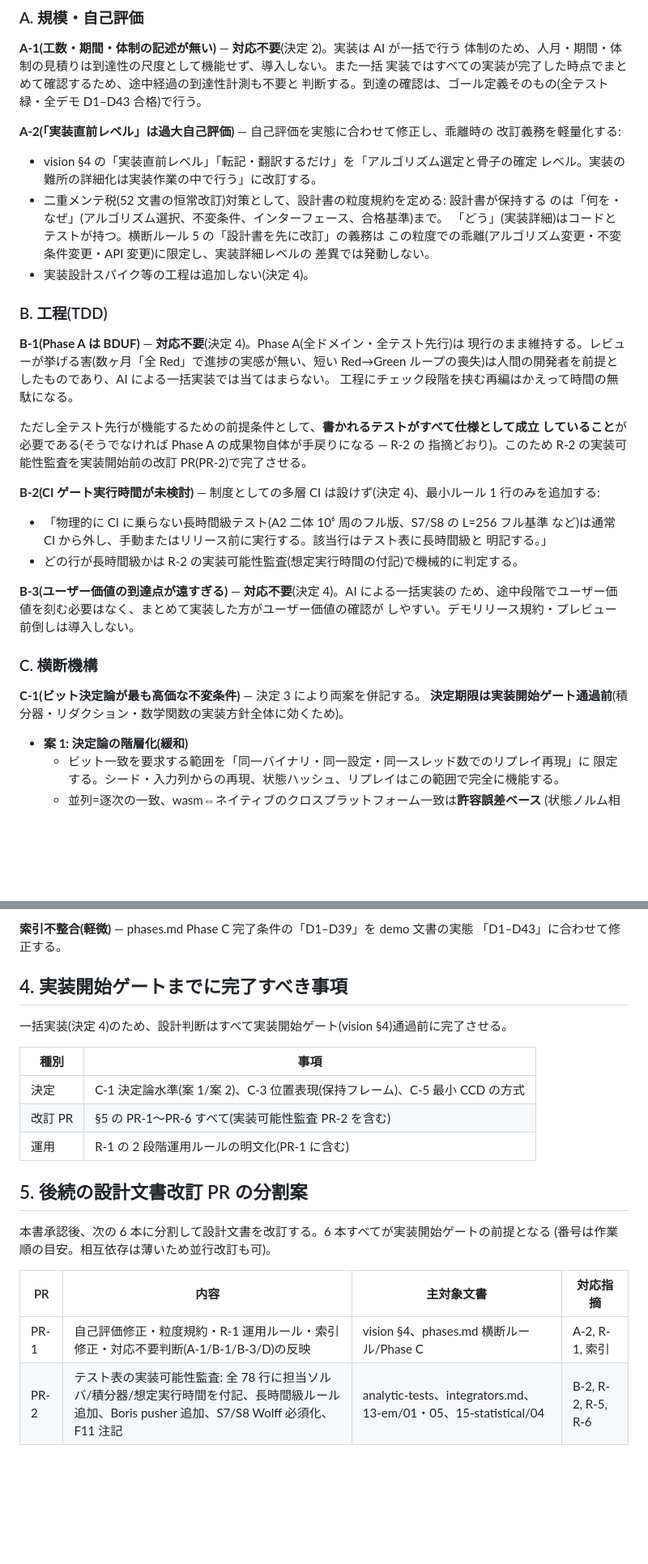
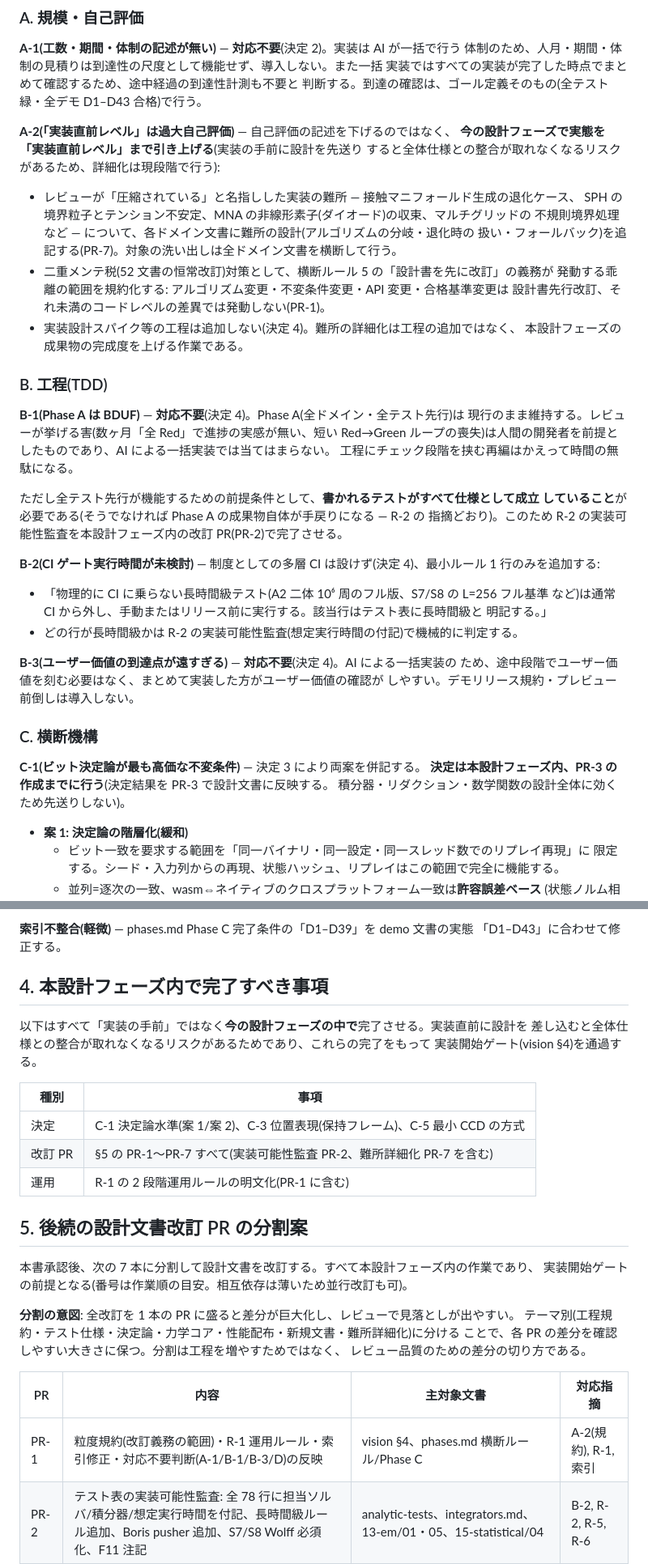
Before and after one commit to HirokiMorikawa/simulator, a Markdown page: docs/reviews/pr1-review-countermeasures.md, 2 parts joined by grey strips. Shown at 81% size. Drawn GitHub-style; blank space fills up the shorter version.

```diff
--- a/docs/reviews/pr1-review-countermeasures.md
+++ b/docs/reviews/pr1-review-countermeasures.md
@@ -79,17 +82,19 @@
 実装ではすべての実装が完了した時点でまとめて確認するため、途中経過の到達性計測も不要と
 判断する。到達の確認は、ゴール定義そのもの(全テスト緑・全デモ D1–D43 合格)で行う。
 
-**A-2(「実装直前レベル」は過大自己評価)** — 自己評価を実態に合わせて修正し、乖離時の
-改訂義務を軽量化する:
+**A-2(「実装直前レベル」は過大自己評価)** — 自己評価の記述を下げるのではなく、
+**今の設計フェーズで実態を「実装直前レベル」まで引き上げる**(実装の手前に設計を先送り
+すると全体仕様との整合が取れなくなるリスクがあるため、詳細化は現段階で行う):
 
-- vision §4 の「実装直前レベル」「転記・翻訳するだけ」を「アルゴリズム選定と骨子の確定
-  レベル。実装の難所の詳細化は実装作業の中で行う」に改訂する。
-- 二重メンテ税(52 文書の恒常改訂)対策として、設計書の粒度規約を定める: 設計書が保持する
-  のは「何を・なぜ」(アルゴリズム選択、不変条件、インターフェース、合格基準)まで。
-  「どう」(実装詳細)はコードとテストが持つ。横断ルール 5 の「設計書を先に改訂」の義務は
-  この粒度での乖離(アルゴリズム変更・不変条件変更・API 変更)に限定し、実装詳細レベルの
-  差異では発動しない。
-- 実装設計スパイク等の工程は追加しない(決定 4)。
+- レビューが「圧縮されている」と名指しした実装の難所 — 接触マニフォールド生成の退化ケース、
+  SPH の境界粒子とテンション不安定、MNA の非線形素子(ダイオード)の収束、マルチグリッドの
+  不規則境界処理など — について、各ドメイン文書に難所の設計(アルゴリズムの分岐・退化時の
+  扱い・フォールバック)を追記する(PR-7)。対象の洗い出しは全ドメイン文書を横断して行う。
+- 二重メンテ税(52 文書の恒常改訂)対策として、横断ルール 5 の「設計書を先に改訂」の義務が
+  発動する乖離の範囲を規約化する: アルゴリズム変更・不変条件変更・API 変更・合格基準変更は
+  設計書先行改訂、それ未満のコードレベルの差異では発動しない(PR-1)。
+- 実装設計スパイク等の工程は追加しない(決定 4)。難所の詳細化は工程の追加ではなく、
+  本設計フェーズの成果物の完成度を上げる作業である。
 
 ### B. 工程(TDD)
 
@@ -100,7 +105,7 @@
 
 ただし全テスト先行が機能するための前提条件として、**書かれるテストがすべて仕様として成立
 していること**が必要である(そうでなければ Phase A の成果物自体が手戻りになる — R-2 の
-指摘どおり)。このため R-2 の実装可能性監査を実装開始前の改訂 PR(PR-2)で完了させる。
+指摘どおり)。このため R-2 の実装可能性監査を本設計フェーズ内の改訂 PR(PR-2)で完了させる。
 
 **B-2(CI ゲート実行時間が未検討)** — 制度としての多層 CI は設けず(決定 4)、最小ルール
 1 行のみを追加する:
@@ -117,7 +122,8 @@
 ### C. 横断機構
 
 **C-1(ビット決定論が最も高価な不変条件)** — 決定 3 により両案を併記する。
-**決定期限は実装開始ゲート通過前**(積分器・リダクション・数学関数の実装方針全体に効くため)。
+**決定は本設計フェーズ内、PR-3 の作成までに行う**(決定結果を PR-3 で設計文書に反映する。
+積分器・リダクション・数学関数の設計全体に効くため先送りしない)。
 
 - **案 1: 決定論の階層化(緩和)**
   - ビット一致を要求する範囲を「同一バイナリ・同一設定・同一スレッド数でのリプレイ再現」に
@@ -282,24 +291,31 @@ C → D)のまま一括実装する。レビューの言う「主戦場への到
 **索引不整合(軽微)** — phases.md Phase C 完了条件の「D1–D39」を demo 文書の実態
 「D1–D43」に合わせて修正する。
 
-## 4. 実装開始ゲートまでに完了すべき事項
+## 4. 本設計フェーズ内で完了すべき事項
 
-一括実装(決定 4)のため、設計判断はすべて実装開始ゲート(vision §4)通過前に完了させる。
+以下はすべて「実装の手前」ではなく**今の設計フェーズの中で**完了させる。実装直前に設計を
+差し込むと全体仕様との整合が取れなくなるリスクがあるためであり、これらの完了をもって
+実装開始ゲート(vision §4)を通過する。
 
 | 種別 | 事項 |
 |---|---|
 | 決定 | C-1 決定論水準(案 1/案 2)、C-3 位置表現(保持フレーム)、C-5 最小 CCD の方式 |
-| 改訂 PR | §5 の PR-1〜PR-6 すべて(実装可能性監査 PR-2 を含む) |
+| 改訂 PR | §5 の PR-1〜PR-7 すべて(実装可能性監査 PR-2、難所詳細化 PR-7 を含む) |
 | 運用 | R-1 の 2 段階運用ルールの明文化(PR-1 に含む) |
 
 ## 5. 後続の設計文書改訂 PR の分割案
 
-本書承認後、次の 6 本に分割して設計文書を改訂する。6 本すべてが実装開始ゲートの前提となる
-(番号は作業順の目安。相互依存は薄いため並行改訂も可)。
+本書承認後、次の 7 本に分割して設計文書を改訂する。すべて本設計フェーズ内の作業であり、
+実装開始ゲートの前提となる(番号は作業順の目安。相互依存は薄いため並行改訂も可)。
+
+**分割の意図**: 全改訂を 1 本の PR に盛ると差分が巨大化し、レビューで見落としが出やすい。
+テーマ別(工程規約・テスト仕様・決定論・力学コア・性能配布・新規文書・難所詳細化)に分ける
+ことで、各 PR の差分を確認しやすい大きさに保つ。分割は工程を増やすためではなく、
+レビュー品質のための差分の切り方である。
 
 | PR | 内容 | 主対象文書 | 対応指摘 |
 |---|---|---|---|
-| PR-1 | 自己評価修正・粒度規約・R-1 運用ルール・索引修正・対応不要判断(A-1/B-1/B-3/D)の反映 | vision §4、phases.md 横断ルール/Phase C | A-2, R-1, 索引 |
+| PR-1 | 粒度規約(改訂義務の範囲)・R-1 運用ルール・索引修正・対応不要判断(A-1/B-1/B-3/D)の反映 | vision §4、phases.md 横断ルール/Phase C | A-2(規約), R-1, 索引 |
 | PR-2 | テスト表の実装可能性監査: 全 78 行に担当ソルバ/積分器/想定実行時間を付記、長時間級ルール追加、Boris pusher 追加、S7/S8 Wolff 必須化、F11 注記 | analytic-tests、integrators.md、13-em/01・05、15-statistical/04 | B-2, R-2, R-5, R-6 |
 | PR-3 | 決定論方針: C-1 の決定(案 1 or 案 2)の反映、C-2 台帳再定義、C-6 sub-iteration 規則 | 02-determinism-replay §5、06 §3.2、architecture §1.1.2/§1.4.4、coupling-matrix | C-1, C-2, C-6 |
 | PR-4 | 力学コア決定: 位置表現の決定、最小 CCD の標準機能化、立位保持基準の置換 | scale-ladder §2.2、10-mechanics/02、entity-layer §3.1/§7/§8、phases.md P1/P4 | C-3(決定), C-5, R-3 |
```
Also changed, not shown: other parts of docs/reviews/pr1-review-countermeasures.md (+26 -17 lines).
